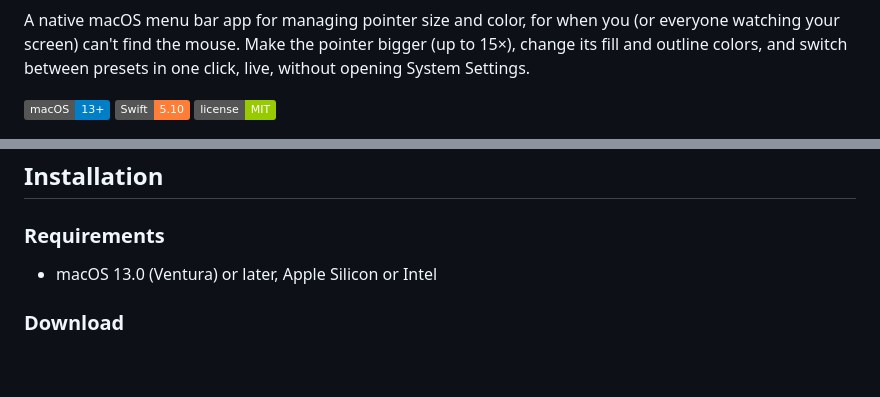
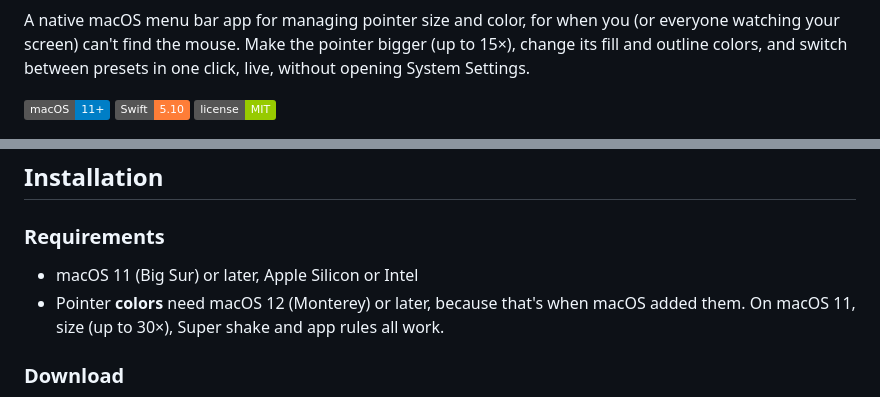
Before and after one commit to andrewkamphey/BetterPointer, a Markdown page: README.md, 2 parts joined by grey strips. Rendered like a GitHub page; badges without logos; blank space fills up the shorter version.

```diff
--- a/README.md
+++ b/README.md
@@ -8,7 +8,7 @@
 
 A native macOS menu bar app for managing pointer size and color, for when you (or everyone watching your screen) can't find the mouse. Make the pointer bigger (up to 15×), change its fill and outline colors, and switch between presets in one click, live, without opening System Settings.
 
-![macOS 13+](https://img.shields.io/badge/macOS-13%2B-blue)
+![macOS 11+](https://img.shields.io/badge/macOS-11%2B-blue)
 ![Swift](https://img.shields.io/badge/Swift-5.10-orange)
 ![License](https://img.shields.io/badge/license-MIT-green)
 
@@ -46,7 +46,8 @@ Presets make the switching fast: keep "Default" for everyday work, and flip to y
 
 ### Requirements
 
-- macOS 13.0 (Ventura) or later, Apple Silicon or Intel
+- macOS 11 (Big Sur) or later, Apple Silicon or Intel
+- Pointer **colors** need macOS 12 (Monterey) or later, because that's when macOS added them. On macOS 11, size (up to 30×), Super shake and app rules all work.
 
 ### Download
 
```
Also changed, not shown: docs/social-preview.png, site/assets/og.png, 11 other files.
